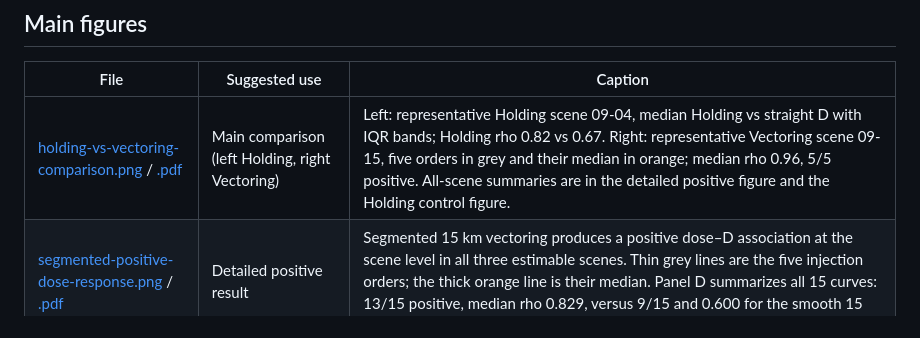
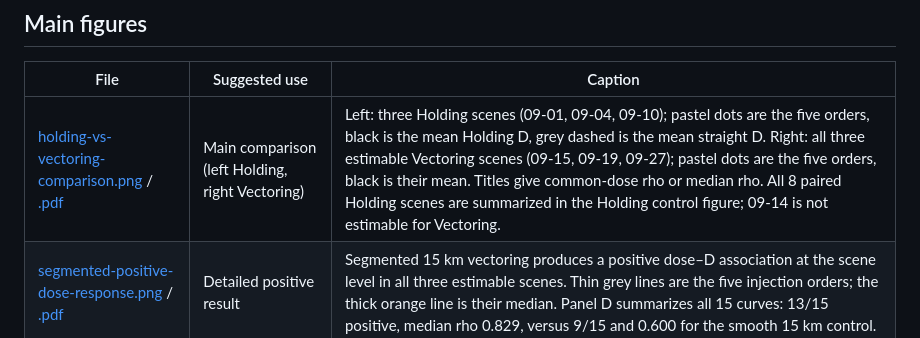
Before and after one commit to Azdmjiny/TrajComplex, a Markdown page: evaluation/figures/README.md, the part around the change. Rendered like a GitHub page.

Commit message:
evaluation: restyle comparison as order-level small multiples

```diff
--- a/evaluation/figures/README.md
+++ b/evaluation/figures/README.md
@@ -11,7 +11,7 @@ The two non-copied figures are reproducible with
 
 | File | Suggested use | Caption |
 |---|---|---|
-| [holding-vs-vectoring-comparison.png](holding-vs-vectoring-comparison.png) / [.pdf](holding-vs-vectoring-comparison.pdf) | Main comparison (left Holding, right Vectoring) | Left: representative Holding scene 09-04, median Holding vs straight D with IQR bands; Holding rho 0.82 vs 0.67. Right: representative Vectoring scene 09-15, five orders in grey and their median in orange; median rho 0.96, 5/5 positive. All-scene summaries are in the detailed positive figure and the Holding control figure. |
+| [holding-vs-vectoring-comparison.png](holding-vs-vectoring-comparison.png) / [.pdf](holding-vs-vectoring-comparison.pdf) | Main comparison (left Holding, right Vectoring) | Left: three Holding scenes (09-01, 09-04, 09-10); pastel dots are the five orders, black is the mean Holding D, grey dashed is the mean straight D. Right: all three estimable Vectoring scenes (09-15, 09-19, 09-27); pastel dots are the five orders, black is their mean. Titles give common-dose rho or median rho. All 8 paired Holding scenes are summarized in the Holding control figure; 09-14 is not estimable for Vectoring. |
 | [segmented-positive-dose-response.png](segmented-positive-dose-response.png) / [.pdf](segmented-positive-dose-response.pdf) | Detailed positive result | Segmented 15 km vectoring produces a positive dose–D association at the scene level in all three estimable scenes. Thin grey lines are the five injection orders; the thick orange line is their median. Panel D summarizes all 15 curves: 13/15 positive, median rho 0.829, versus 9/15 and 0.600 for the smooth 15 km control. |
 | [injection-geometry-smooth-vs-segmented.png](injection-geometry-smooth-vs-segmented.png) | Methods | Smooth S-curve and segmented trapezoid at the same 15 km peak. The segmented track holds 15 km for 300 s with 150 s straight ramps and a 30 s corner blend. It is a schematic stimulus, not a C2-certified maneuver. |
 | [d-association-smooth-vs-segmented.png](d-association-smooth-vs-segmented.png) | Shape comparison | Smooth vs segmented association: the all-curve median, scene-level medians, and one representative dose response. |
```
Also changed, not shown: evaluation/report.md (+9 -8 lines), evaluation/figures/holding-vs-vectoring-comparison.png, 2 other files.
